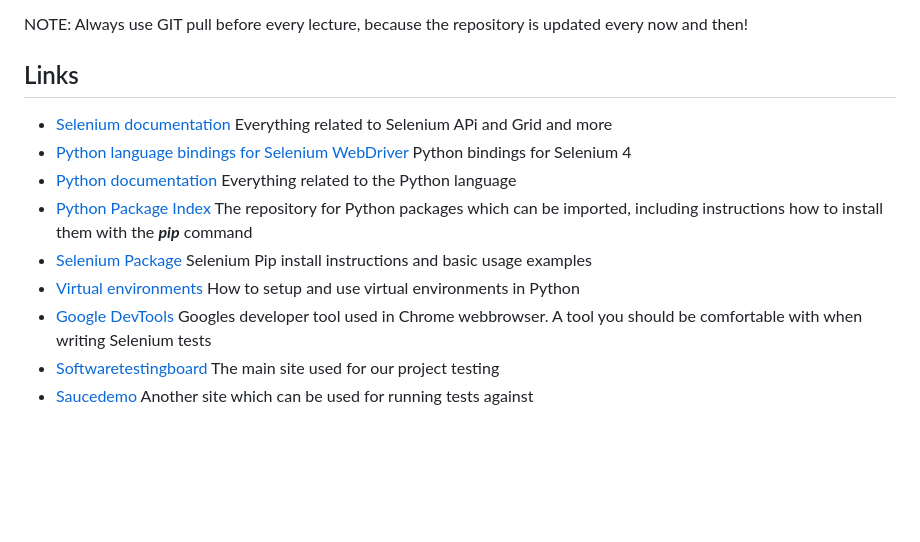
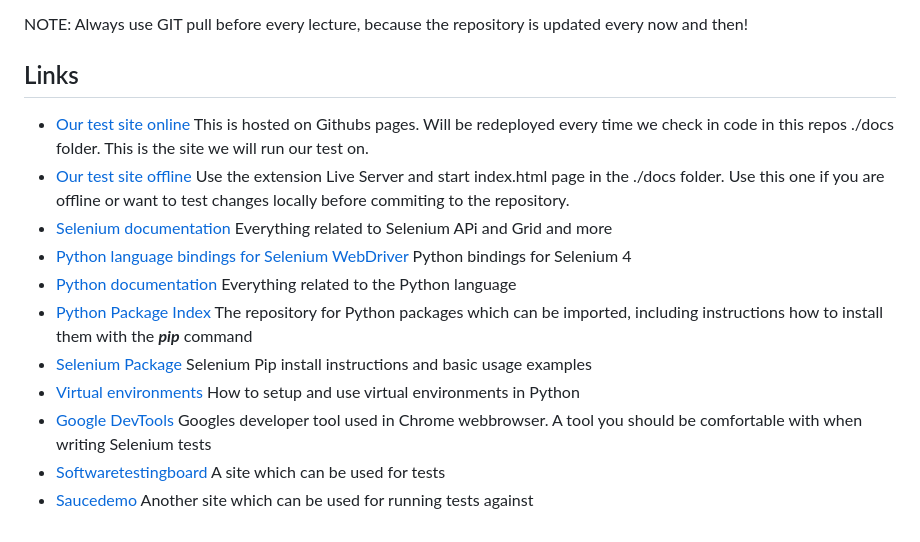
Before and after one commit to Conrec-Infinity-AB/Selenium-Course, a Markdown page: Lecture1/1_start_here.md, the part around the change. GitHub-like rendering; blank space fills up the shorter version.

```diff
--- a/Lecture1/1_start_here.md
+++ b/Lecture1/1_start_here.md
@@ -39,6 +39,8 @@ project
 <p style="color:yellow">NOTE: Always use GIT pull before every lecture, because the repository is updated every now and then!</p>
 
 ## Links ##
+- [Our test site online](https://conrec-infinity-ab.github.io/Selenium-Course) This is hosted on Githubs pages. Will be redeployed every time we check in code in this repos ./docs folder. This is the site we will run our test on.
+- [Our test site offline](http://127.0.0.1:5500/docs/index.html) Use the extension Live Server and start index.html page in the ./docs folder. Use this one if you are offline or want to test changes locally before commiting to the repository.
 - [Selenium documentation](https://www.selenium.dev/documentation/) Everything related to Selenium APi and Grid and more
 - [Python language bindings for Selenium WebDriver](https://www.selenium.dev/selenium/docs/api/py/api.html#) Python bindings for Selenium 4
 - [Python documentation](https://docs.python.org/3/) Everything related to the Python language
@@ -46,5 +48,5 @@ project
 - [Selenium Package](https://pypi.org/project/selenium/) Selenium Pip install instructions and basic usage examples
 - [Virtual environments](https://docs.python.org/3/library/venv.html) How to setup and use virtual environments in Python
 - [Google DevTools](https://developer.chrome.com/docs/devtools) Googles developer tool used in Chrome webbrowser. A tool you should be comfortable with when writing Selenium tests
-- [Softwaretestingboard](https://magento.softwaretestingboard.com) The main site used for our project testing
+- [Softwaretestingboard](https://magento.softwaretestingboard.com) A site which can be used for tests
 - [Saucedemo](https://www.saucedemo.com/) Another site which can be used for running tests against
```
Also changed, not shown: Lecture2/1_browser_interactions.md (+1 -1 lines), README.md (+13 -0 lines).
